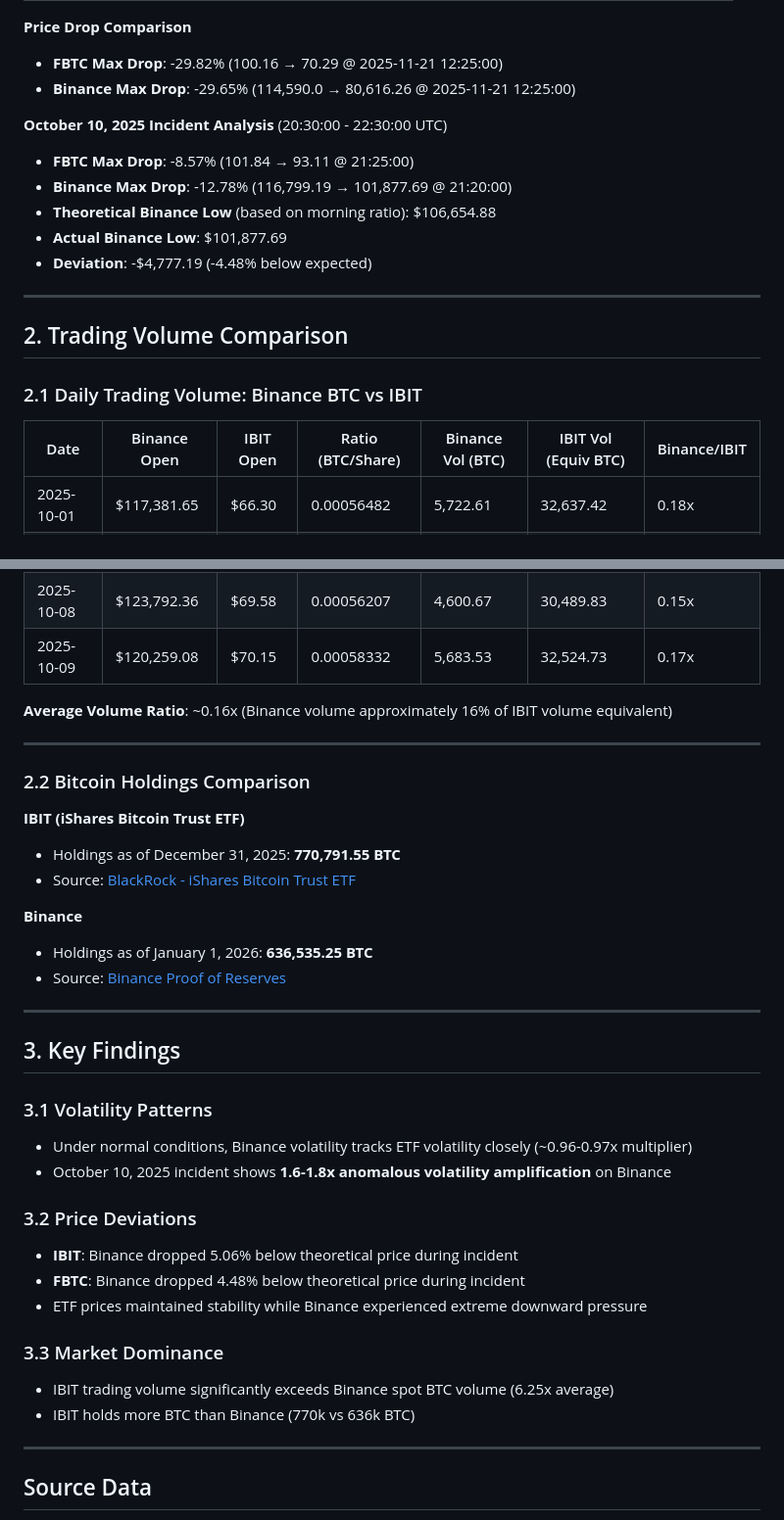
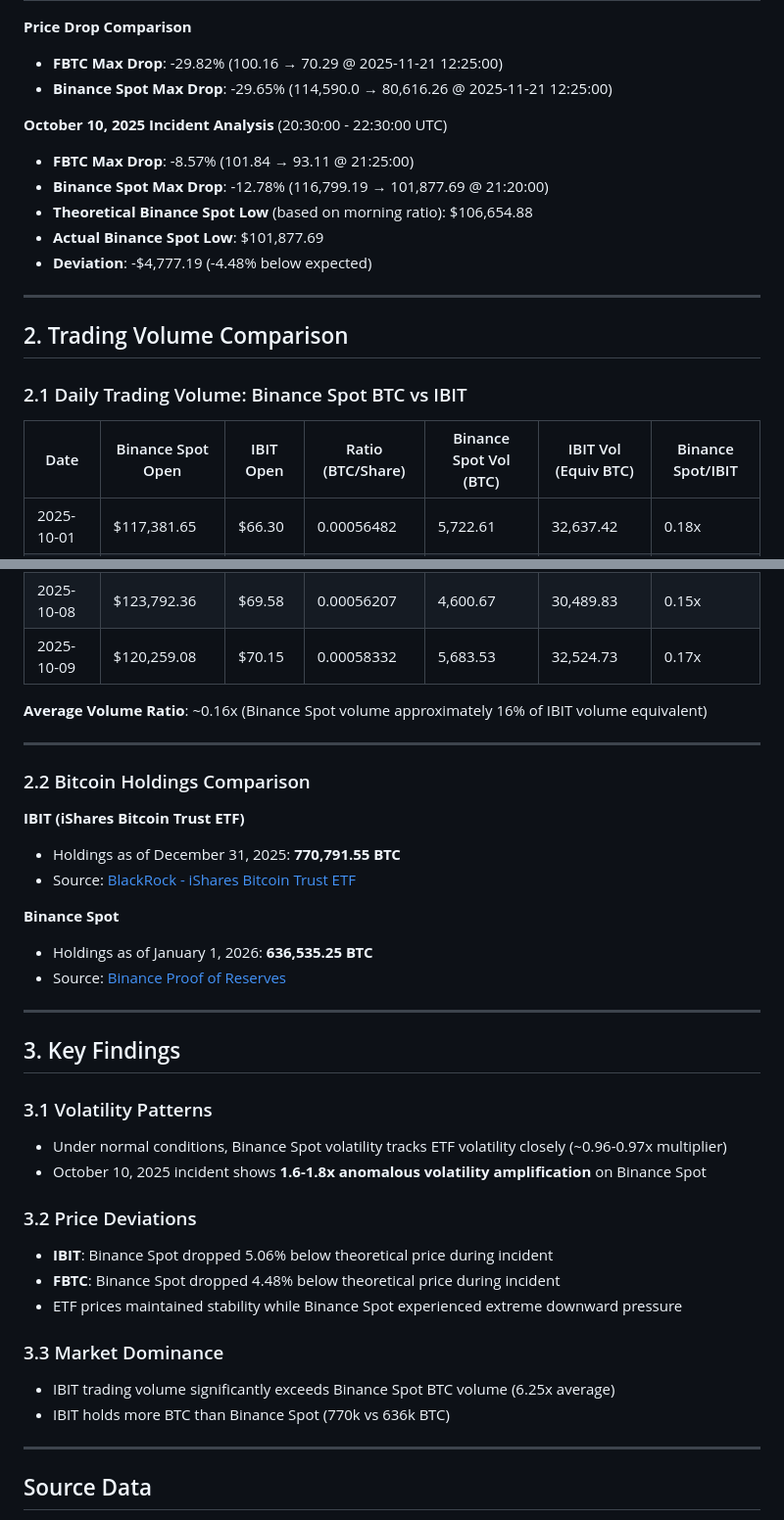
Before and after one commit to aaronwu2017/TheGlory, a Markdown page: exhibits/EXHIBIT C-8 Bitcoin ETF vs Binance Price and Volume Analysis.md, 2 parts joined by grey strips. Shown at 98% size. GitHub-like rendering.

```diff
--- a/exhibits/EXHIBIT C-8 Bitcoin ETF vs Binance Price and Volume Analysis.md
+++ b/exhibits/EXHIBIT C-8 Bitcoin ETF vs Binance Price and Volume Analysis.md
@@ -71,23 +71,23 @@ Found **5 significant independent events**:
 
 **Price Drop Comparison**
 - **FBTC Max Drop**: -29.82% (100.16 → 70.29 @ 2025-11-21 12:25:00)
-- **Binance Max Drop**: -29.65% (114,590.0 → 80,616.26 @ 2025-11-21 12:25:00)
+- **Binance Spot Max Drop**: -29.65% (114,590.0 → 80,616.26 @ 2025-11-21 12:25:00)
 
 **October 10, 2025 Incident Analysis** (20:30:00 - 22:30:00 UTC)
 - **FBTC Max Drop**: -8.57% (101.84 → 93.11 @ 21:25:00)
-- **Binance Max Drop**: -12.78% (116,799.19 → 101,877.69 @ 21:20:00)
-- **Theoretical Binance Low** (based on morning ratio): $106,654.88
-- **Actual Binance Low**: $101,877.69
+- **Binance Spot Max Drop**: -12.78% (116,799.19 → 101,877.69 @ 21:20:00)
+- **Theoretical Binance Spot Low** (based on morning ratio): $106,654.88
+- **Actual Binance Spot Low**: $101,877.69
 - **Deviation**: -$4,777.19 (-4.48% below expected)
 
 ---
 
 ## 2. Trading Volume Comparison
 
-### 2.1 Daily Trading Volume: Binance BTC vs IBIT
+### 2.1 Daily Trading Volume: Binance Spot BTC vs IBIT
 
-| Date | Binance Open | IBIT Open | Ratio (BTC/Share) | Binance Vol (BTC) | IBIT Vol (Equiv BTC) | Binance/IBIT |
-|------|--------------|-----------|-------------------|-------------------|----------------------|--------------|
+| Date | Binance Spot Open | IBIT Open | Ratio (BTC/Share) | Binance Spot Vol (BTC) | IBIT Vol (Equiv BTC) | Binance Spot/IBIT |
+|------|-------------------|-----------|-------------------|------------------------|----------------------|-------------------|
 | 2025-10-01 | $117,381.65 | $66.30 | 0.00056482 | 5,722.61 | 32,637.42 | 0.18x |
 | 2025-10-02 | $119,425.50 | $67.76 | 0.00056738 | 6,687.46 | 35,320.86 | 0.19x |
 | 2025-10-03 | $122,509.00 | $68.61 | 0.00056000 | 5,790.67 | 46,616.67 | 0.12x |
@@ -96,7 +96,7 @@ Found **5 significant independent events**:
 | 2025-10-08 | $123,792.36 | $69.58 | 0.00056207 | 4,600.67 | 30,489.83 | 0.15x |
 | 2025-10-09 | $120,259.08 | $70.15 | 0.00058332 | 5,683.53 | 32,524.73 | 0.17x |
 
-**Average Volume Ratio**: ~0.16x (Binance volume approximately 16% of IBIT volume equivalent)
+**Average Volume Ratio**: ~0.16x (Binance Spot volume approximately 16% of IBIT volume equivalent)
 
 ---
 
@@ -106,7 +106,7 @@ Found **5 significant independent events**:
 - Holdings as of December 31, 2025: **770,791.55 BTC**
 - Source: [BlackRock - iShares Bitcoin Trust ETF](https://www.blackrock.com/us/individual/products/333011/ishares-bitcoin-trust)
 
-**Binance**
+**Binance Spot**
 - Holdings as of January 1, 2026: **636,535.25 BTC**
 - Source: [Binance Proof of Reserves](https://www.binance.com/en/proof-of-reserves)
 
@@ -115,17 +115,17 @@ Found **5 significant independent events**:
 ## 3. Key Findings
 
 ### 3.1 Volatility Patterns
-- Under normal conditions, Binance volatility tracks ETF volatility closely (~0.96-0.97x multiplier)
-- October 10, 2025 incident shows **1.6-1.8x anomalous volatility amplification** on Binance
+- Under normal conditions, Binance Spot volatility tracks ETF volatility closely (~0.96-0.97x multiplier)
+- October 10, 2025 incident shows **1.6-1.8x anomalous volatility amplification** on Binance Spot
 
 ### 3.2 Price Deviations
-- **IBIT**: Binance dropped 5.06% below theoretical price during incident
-- **FBTC**: Binance dropped 4.48% below theoretical price during incident
-- ETF prices maintained stability while Binance experienced extreme downward pressure
+- **IBIT**: Binance Spot dropped 5.06% below theoretical price during incident
+- **FBTC**: Binance Spot dropped 4.48% below theoretical price during incident
+- ETF prices maintained stability while Binance Spot experienced extreme downward pressure
 
 ### 3.3 Market Dominance
-- IBIT trading volume significantly exceeds Binance spot BTC volume (6.25x average)
-- IBIT holds more BTC than Binance (770k vs 636k BTC)
+- IBIT trading volume significantly exceeds Binance Spot BTC volume (6.25x average)
+- IBIT holds more BTC than Binance Spot (770k vs 636k BTC)
 
 ---
 
```
Also changed, not shown: other parts of exhibits/EXHIBIT C-8 Bitcoin ETF vs Binance Price and Volume Analysis.md (+16 -16 lines).
